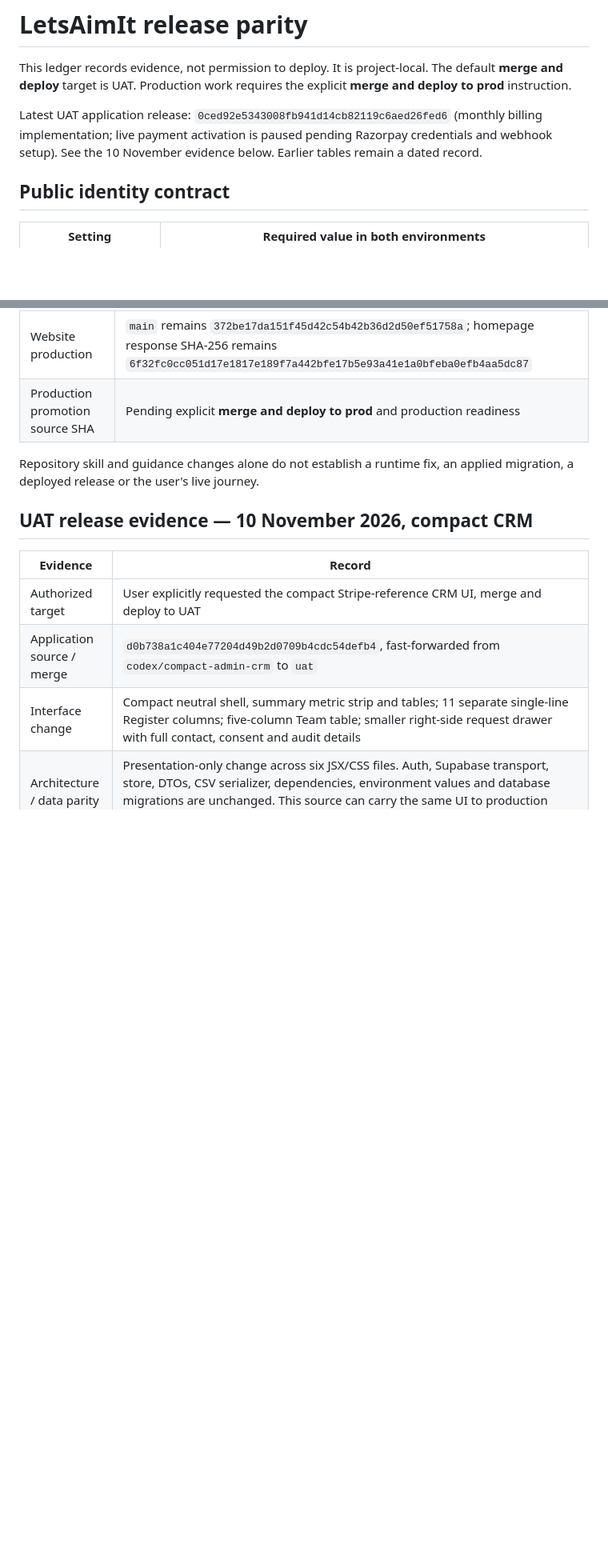
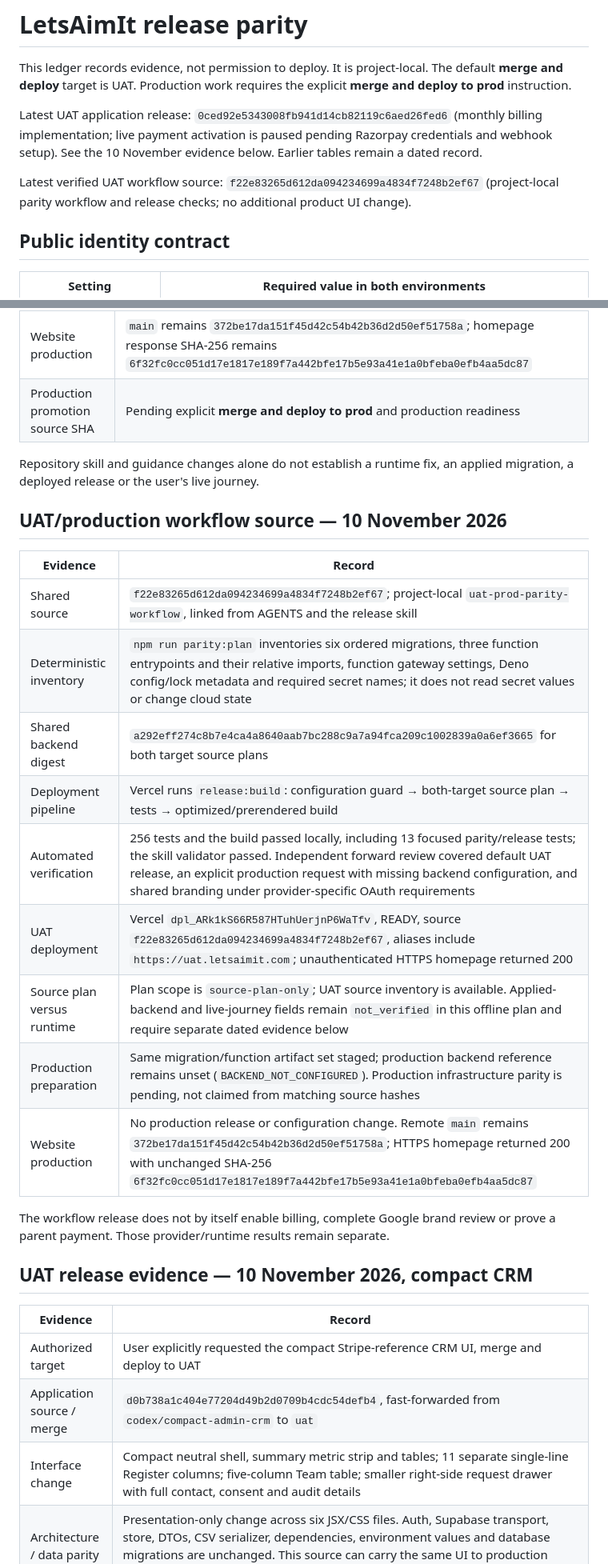
Before and after one commit to ankitkumarsingh1702/letsaimit, a Markdown page: docs/RELEASE-PARITY.md, 2 parts joined by grey strips. Shown at 80% size. GitHub-like rendering; blank space fills up the shorter version.

Commit message:
Record verified UAT parity workflow release

```diff
--- a/docs/RELEASE-PARITY.md
+++ b/docs/RELEASE-PARITY.md
@@ -8,6 +8,9 @@ Latest UAT application release: `0ced92e5343008fb941d14cb82119c6aed26fed6`
 (monthly billing implementation; live payment activation is paused pending
 Razorpay credentials and webhook setup). See the 10 November evidence below.
 Earlier tables remain a dated record.
+
+Latest verified UAT workflow source: `f22e83265d612da094234699a4834f7248b2ef67`
+(project-local parity workflow and release checks; no additional product UI change).
 
 ## Public identity contract
 
@@ -133,6 +136,23 @@ side effect of a website release.
 Repository skill and guidance changes alone do not establish a runtime fix,
 an applied migration, a deployed release or the user's live journey.
 
+## UAT/production workflow source — 10 November 2026
+
+| Evidence | Record |
+| --- | --- |
+| Shared source | `f22e83265d612da094234699a4834f7248b2ef67`; project-local `uat-prod-parity-workflow`, linked from AGENTS and the release skill |
+| Deterministic inventory | `npm run parity:plan` inventories six ordered migrations, three function entrypoints and their relative imports, function gateway settings, Deno config/lock metadata and required secret names; it does not read secret values or change cloud state |
+| Shared backend digest | `a292eff274c8b7e4ca4a8640aab7bc288c9a7a94fca209c1002839a0a6ef3665` for both target source plans |
+| Deployment pipeline | Vercel runs `release:build`: configuration guard → both-target source plan → tests → optimized/prerendered build |
+| Automated verification | 256 tests and the build passed locally, including 13 focused parity/release tests; the skill validator passed. Independent forward review covered default UAT release, an explicit production request with missing backend configuration, and shared branding under provider-specific OAuth requirements |
+| UAT deployment | Vercel `dpl_ARk1kS66R587HTuhUerjnP6WaTfv`, READY, source `f22e83265d612da094234699a4834f7248b2ef67`, aliases include `https://uat.letsaimit.com`; unauthenticated HTTPS homepage returned 200 |
+| Source plan versus runtime | Plan scope is `source-plan-only`; UAT source inventory is available. Applied-backend and live-journey fields remain `not_verified` in this offline plan and require separate dated evidence below |
+| Production preparation | Same migration/function artifact set staged; production backend reference remains unset (`BACKEND_NOT_CONFIGURED`). Production infrastructure parity is pending, not claimed from matching source hashes |
+| Website production | No production release or configuration change. Remote `main` remains `372be17da151f45d42c54b42b36d2d50ef51758a`; HTTPS homepage returned 200 with unchanged SHA-256 `6f32fc0cc051d17e1817e189f7a442bfe17b5e93a41e1a0bfeba0efb4aa5dc87` |
+
+The workflow release does not by itself enable billing, complete Google brand
+review or prove a parent payment. Those provider/runtime results remain separate.
+
 ## UAT release evidence — 10 November 2026, compact CRM
 
 | Evidence | Record |
```
